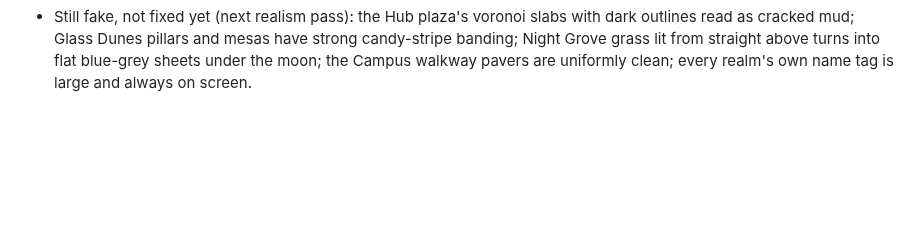
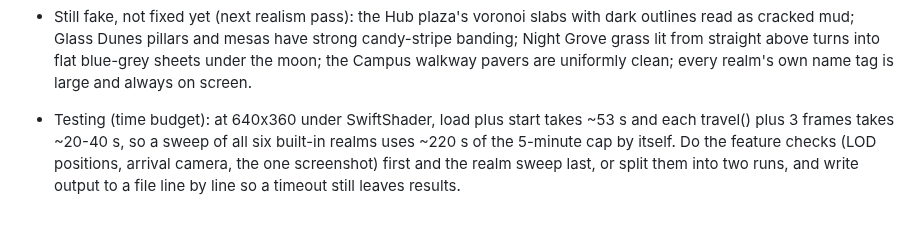
Before and after one commit to OROX247/OROX, a Markdown page: LESSONS.md, the part around the change. Rendered like a GitHub page; blank space fills up the shorter version.

Commit message:
LESSONS: order tester checks so the realm sweep does not eat the 5-minute budget
Co-Authored-By: Claude Opus 5.5 <noreply@anthropic.com>
Claude-Session: https://claude.ai/code/session_01Mc6Q4rPVHSxVEB53py91B9

```diff
--- a/LESSONS.md
+++ b/LESSONS.md
@@ -62,3 +62,4 @@
 - Arrival: travel() puts you clamp(cam.dist + 2.5, 4.5, 12) m in front of the return portal so the camera stands in front of it. Tests that assumed the old 4.5 m spot must read p.x/p.z after travel instead.
 - A new decoration in a built-in realm must not draw from the realm's `r` unless it replaces the exact same draws: coins, NPCs and pickups placed after it use the same generator and would move. Give tints and shapes their own rng(seed) (the dunes shrubs use rng(5151)) or make them deterministic from an index (the isles use lump() of the isle number).
 - Still fake, not fixed yet (next realism pass): the Hub plaza's voronoi slabs with dark outlines read as cracked mud; Glass Dunes pillars and mesas have strong candy-stripe banding; Night Grove grass lit from straight above turns into flat blue-grey sheets under the moon; the Campus walkway pavers are uniformly clean; every realm's own name tag is large and always on screen.
+- Testing (time budget): at 640x360 under SwiftShader, load plus start takes ~53 s and each travel() plus 3 frames takes ~20-40 s, so a sweep of all six built-in realms uses ~220 s of the 5-minute cap by itself. Do the feature checks (LOD positions, arrival camera, the one screenshot) first and the realm sweep last, or split them into two runs, and write output to a file line by line so a timeout still leaves results.
```
